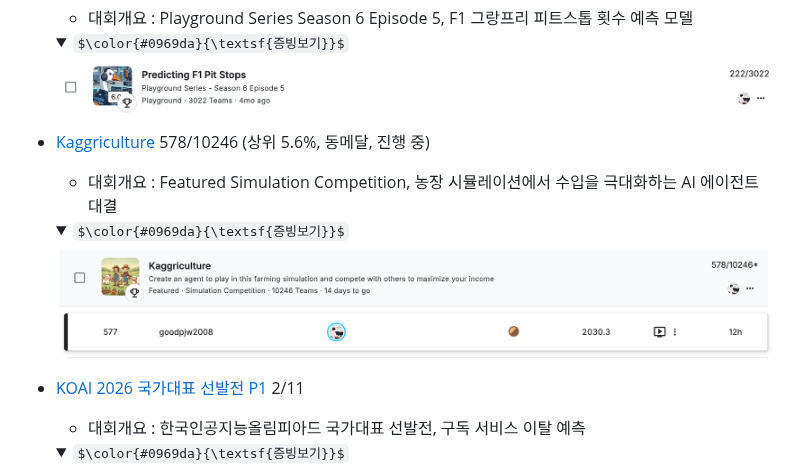
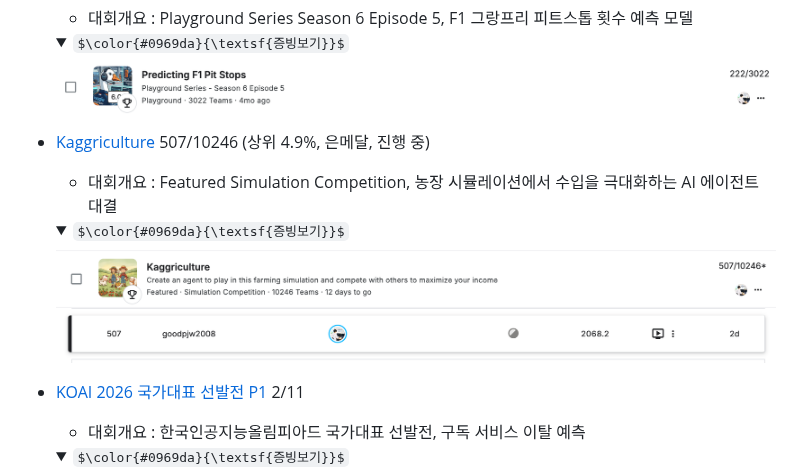
Before and after one commit to goodpjw2008/goodpjw2008, a Markdown page: README.md, the part around the change. Drawn GitHub-style; pictures changed too: projects/Kaggle_Kaggriculture.png, projects/Kaggle_Kaggriculture_Leaderboard.png; folded sections open; some formulas as TeX source.

Commit message:
Kaggriculture 성적을 507/10246(상위 4.9%, 은메달)로 갱신

```diff
--- a/README.md
+++ b/README.md
@@ -62,7 +62,7 @@
 
   </details>
 
-- [Kaggriculture](https://www.kaggle.com/competitions/kaggriculture) 578/10246 (상위 5.6%, 동메달, 진행 중)
+- [Kaggriculture](https://www.kaggle.com/competitions/kaggriculture) 507/10246 (상위 4.9%, 은메달, 진행 중)
   - 대회개요 : Featured Simulation Competition, 농장 시뮬레이션에서 수입을 극대화하는 AI 에이전트 대결
 
   <details><summary>$\color{#0969da}{\textsf{증빙보기}}$</summary>
```
